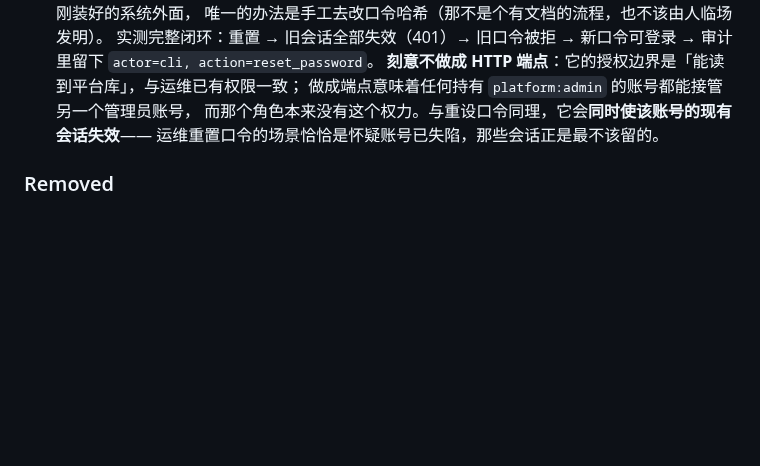
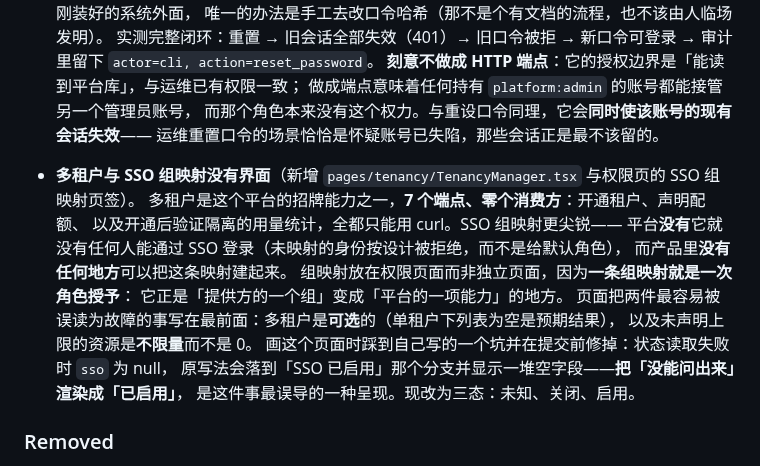
Before and after one commit to S0ra-ai/Aletheia-onto, a Markdown page: CHANGELOG.md, the part around the change. Rendered like a GitHub page; blank space fills up the shorter version.

```diff
--- a/CHANGELOG.md
+++ b/CHANGELOG.md
@@ -58,6 +58,19 @@
   做成端点意味着任何持有 `platform:admin` 的账号都能接管另一个管理员账号，
   而那个角色本来没有这个权力。与重设口令同理，它会**同时使该账号的现有会话失效**——
   运维重置口令的场景恰恰是怀疑账号已失陷，那些会话正是最不该留的。
+
+- **多租户与 SSO 组映射没有界面**（新增 `pages/tenancy/TenancyManager.tsx` 与权限页的 SSO 组映射页签）。
+  多租户是这个平台的招牌能力之一，**7 个端点、零个消费方**：开通租户、声明配额、
+  以及开通后验证隔离的用量统计，全都只能用 curl。SSO 组映射更尖锐——
+  平台**没有**它就没有任何人能通过 SSO 登录（未映射的身份按设计被拒绝，而不是给默认角色），
+  而产品里**没有任何地方**可以把这条映射建起来。
+  组映射放在权限页面而非独立页面，因为**一条组映射就是一次角色授予**：
+  它正是「提供方的一个组」变成「平台的一项能力」的地方。
+  页面把两件最容易被误读为故障的事写在最前面：多租户是**可选**的（单租户下列表为空是预期结果），
+  以及未声明上限的资源是**不限量**而不是 0。
+  画这个页面时踩到自己写的一个坑并在提交前修掉：状态读取失败时 `sso` 为 null，
+  原写法会落到「SSO 已启用」那个分支并显示一堆空字段——**把「没能问出来」渲染成「已启用」**，
+  是这件事最误导的一种呈现。现改为三态：未知、关闭、启用。
 
 ### Removed
 
```
Also changed, not shown: docs/screenshots.md (+10 -0 lines), docs/screenshots.zh-CN.md (+8 -0 lines), docs/images/12-tenants-and-quotas.png (added), 6 other files.
